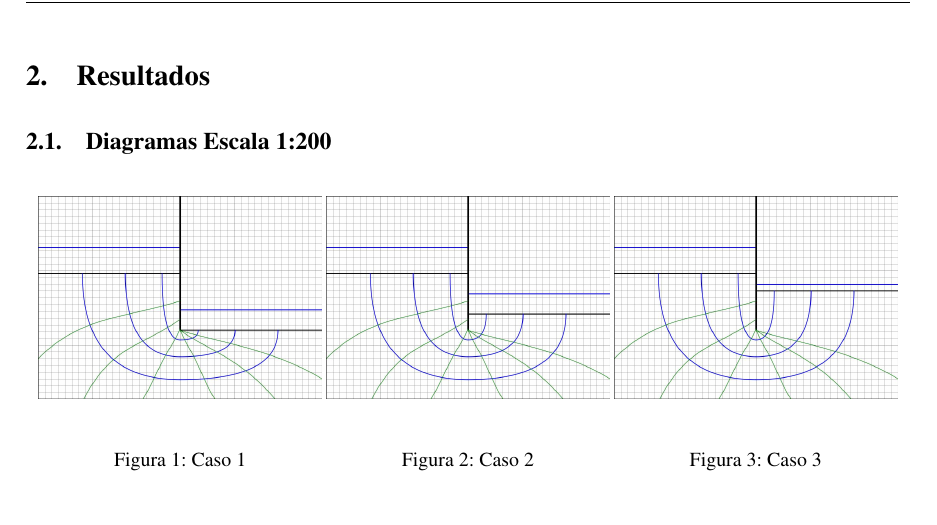
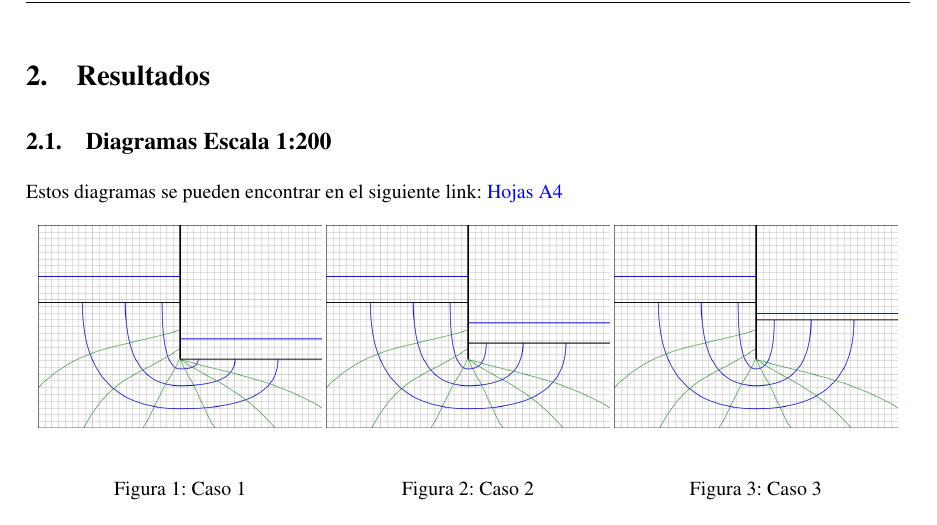
Before and after one commit to LukasWolff2002/ENTREGA_3_MCOC, a LaTeX document (INFORME/informe.tex, which reads INFORME/parte_1.tex): part of page 7 of 21, cut so that both start at the same text. Compiled offline with pdfLaTeX.

Commit message:
revision

```diff
--- a/INFORME/parte_1.tex
+++ b/INFORME/parte_1.tex
@@ -67,7 +67,7 @@ La presión dentro y alrededor de una ataguía es resultado tanto del nivel de a
 \section{Resultados}
 
 \subsection{Diagramas Escala 1:200}
-
+Estos diagramas se pueden encontrar en el siguiente link: \href{https://github.com/LukasWolff2002/ENTREGA_3_MCOC/tree/main/HOJAS_A4}{Hojas A4}
 \begin{figure}[H]
     \centering
     \begin{minipage}{0.32\textwidth}
```
Also changed, not shown: INFORME/parte_1.tex (2 more changed lines).
